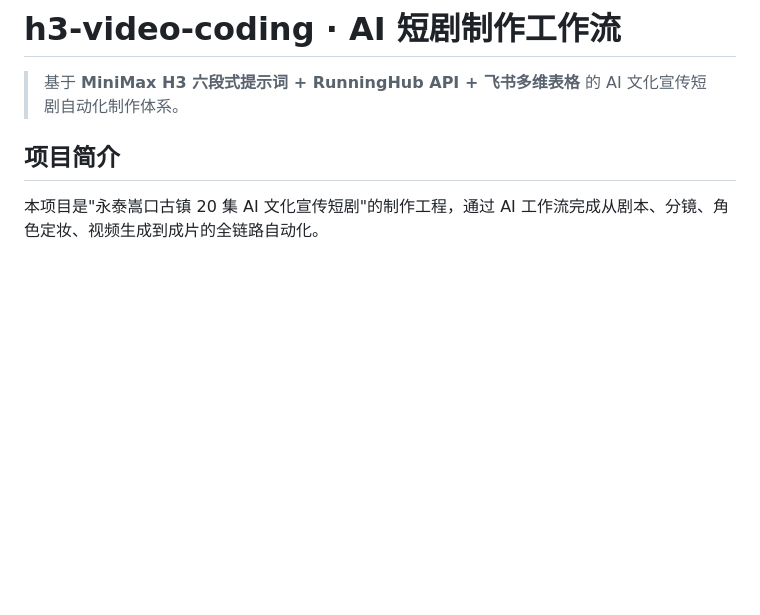
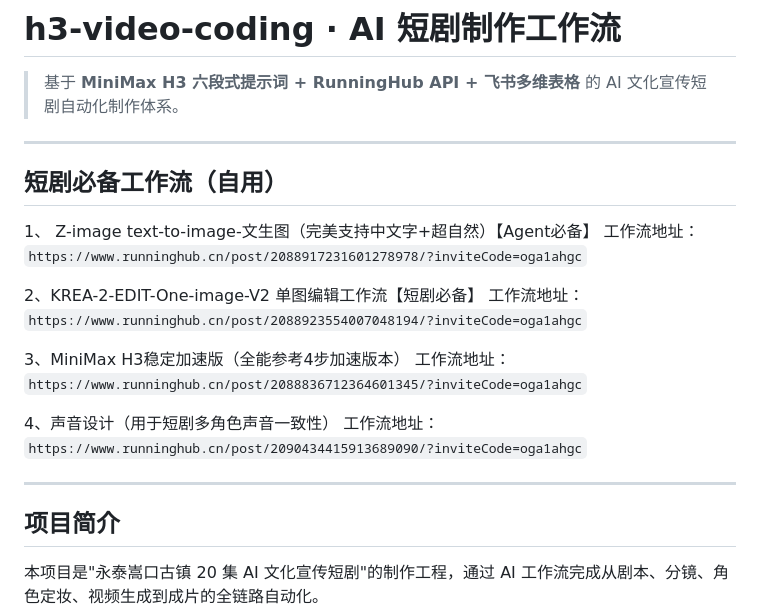
Before and after one commit to easyeye163/h3-video-coding, a Markdown page: README.md, the part around the change. Drawn GitHub-style; blank space fills up the shorter version.

Commit message:
Add essential workflow URLs to README top section

```diff
--- a/README.md
+++ b/README.md
@@ -1,6 +1,24 @@
 # h3-video-coding · AI 短剧制作工作流
 
 > 基于 **MiniMax H3 六段式提示词 + RunningHub API + 飞书多维表格** 的 AI 文化宣传短剧自动化制作体系。
+
+---
+
+## 短剧必备工作流（自用）
+
+1、 Z-image text-to-image-文生图（完美支持中文字+超自然）【Agent必备】
+工作流地址： `https://www.runninghub.cn/post/2088917231601278978/?inviteCode=oga1ahgc`
+
+2、KREA-2-EDIT-One-image-V2 单图编辑工作流【短剧必备】
+工作流地址： `https://www.runninghub.cn/post/2088923554007048194/?inviteCode=oga1ahgc`
+
+3、MiniMax H3稳定加速版（全能参考4步加速版本）
+工作流地址： `https://www.runninghub.cn/post/2088836712364601345/?inviteCode=oga1ahgc`
+
+4、声音设计（用于短剧多角色声音一致性）
+工作流地址： `https://www.runninghub.cn/post/2090434415913689090/?inviteCode=oga1ahgc`
+
+---
 
 ## 项目简介
 
```
